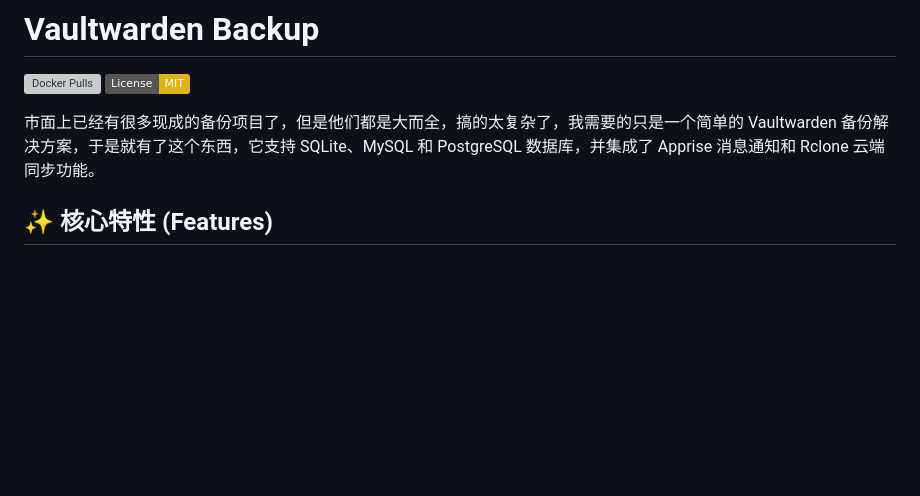
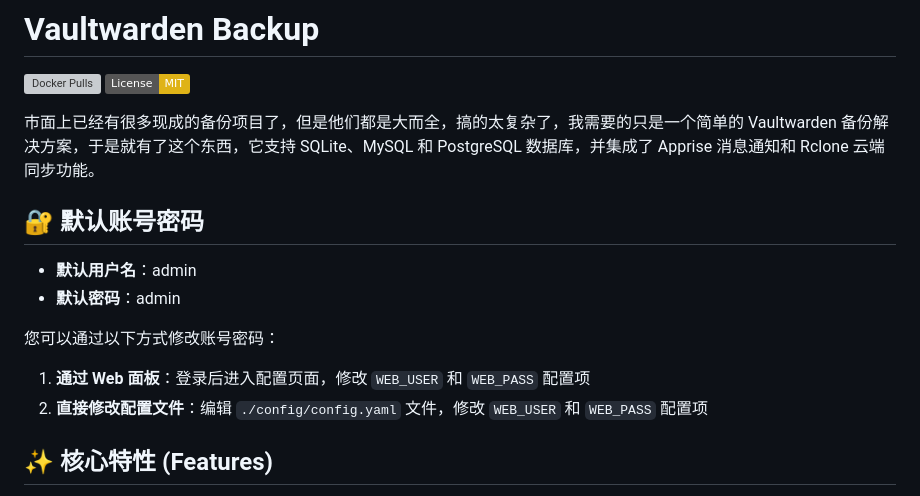
Before and after one commit to yingxiaomo/vaultwarden-backup, a Markdown page: README.md, the part around the change. GitHub-like rendering; badges without logos; blank space fills up the shorter version; grey boxes are pictures that could not be loaded.

Commit message:
添加默认账号密码说明

```diff
--- a/README.md
+++ b/README.md
@@ -4,6 +4,15 @@
 [![License: MIT](https://img.shields.io/badge/License-MIT-yellow.svg)](https://opensource.org/licenses/MIT)
 
 市面上已经有很多现成的备份项目了，但是他们都是大而全，搞的太复杂了，我需要的只是一个简单的 Vaultwarden 备份解决方案，于是就有了这个东西，它支持 SQLite、MySQL 和 PostgreSQL 数据库，并集成了 Apprise 消息通知和 Rclone 云端同步功能。
+
+## 🔐 默认账号密码
+
+- **默认用户名**：admin
+- **默认密码**：admin
+
+您可以通过以下方式修改账号密码：
+1. **通过 Web 面板**：登录后进入配置页面，修改 `WEB_USER` 和 `WEB_PASS` 配置项
+2. **直接修改配置文件**：编辑 `./config/config.yaml` 文件，修改 `WEB_USER` 和 `WEB_PASS` 配置项
 
 ## ✨ 核心特性 (Features)
 
```
